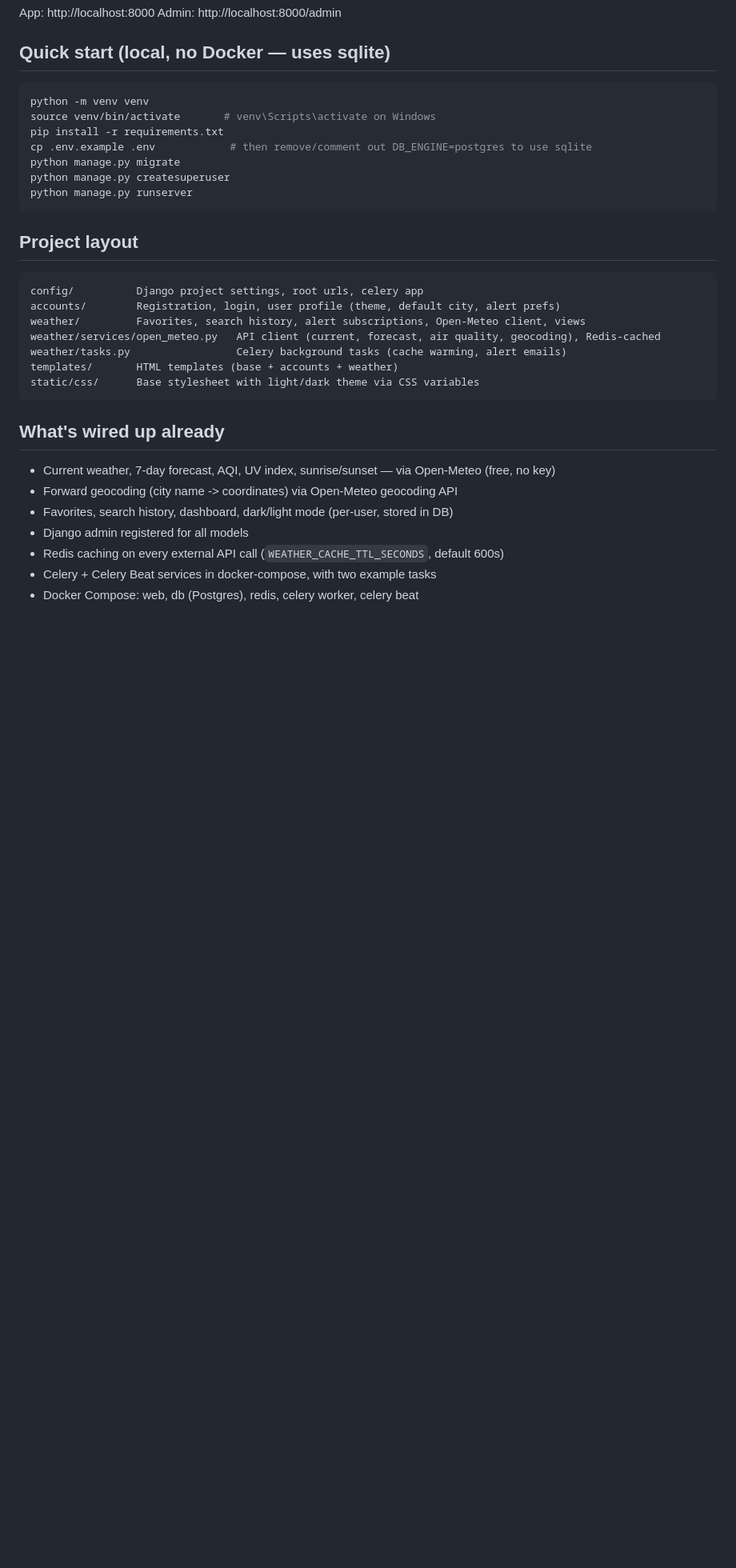
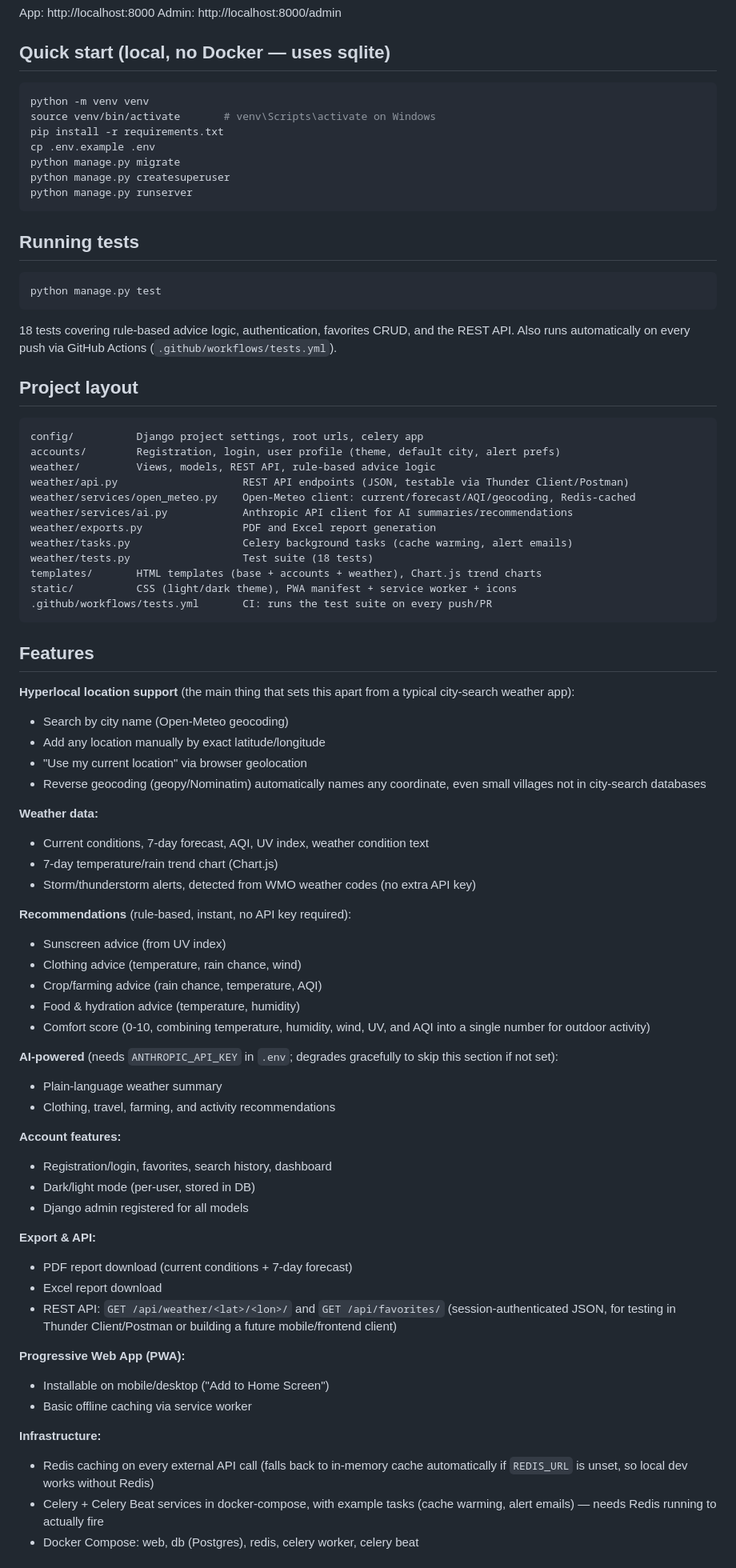
Before and after one commit to neha44hegde-stack/weather-dashboard, a Markdown page: README.md, the part around one of its changes. Shown at 80% size. Rendered like a GitHub page; blank space fills up the shorter version.

Commit message:
Update README to accurately reflect all implemented features

````diff
--- a/README.md
+++ b/README.md
@@ -27,31 +28,85 @@ Admin: http://localhost:8000/admin
 python -m venv venv
 source venv/bin/activate       # venv\Scripts\activate on Windows
 pip install -r requirements.txt
-cp .env.example .env            # then remove/comment out DB_ENGINE=postgres to use sqlite
+cp .env.example .env
 python manage.py migrate
 python manage.py createsuperuser
 python manage.py runserver
 ```
 
+## Running tests
+
+```bash
+python manage.py test
+```
+
+18 tests covering rule-based advice logic, authentication, favorites CRUD,
+and the REST API. Also runs automatically on every push via GitHub Actions
+(`.github/workflows/tests.yml`).
+
 ## Project layout
-
 ```
 config/          Django project settings, root urls, celery app
 accounts/        Registration, login, user profile (theme, default city, alert prefs)
-weather/         Favorites, search history, alert subscriptions, Open-Meteo client, views
-weather/services/open_meteo.py   API client (current, forecast, air quality, geocoding), Redis-cached
-weather/tasks.py                 Celery background tasks (cache warming, alert emails)
-templates/       HTML templates (base + accounts + weather)
-static/css/      Base stylesheet with light/dark theme via CSS variables
+weather/         Views, models, REST API, rule-based advice logic
+weather/api.py                    REST API endpoints (JSON, testable via Thunder Client/Postman)
+weather/services/open_meteo.py    Open-Meteo client: current/forecast/AQI/geocoding, Redis-cached
+weather/services/ai.py            Anthropic API client for AI summaries/recommendations
+weather/exports.py                PDF and Excel report generation
+weather/tasks.py                  Celery background tasks (cache warming, alert emails)
+weather/tests.py                  Test suite (18 tests)
+templates/       HTML templates (base + accounts + weather), Chart.js trend charts
+static/          CSS (light/dark theme), PWA manifest + service worker + icons
+.github/workflows/tests.yml       CI: runs the test suite on every push/PR
 ```
+## Features
 
-## What's wired up already
+**Hyperlocal location support** (the main thing that sets this apart from a
+typical city-search weather app):
+- Search by city name (Open-Meteo geocoding)
+- Add any location manually by exact latitude/longitude
+- "Use my current location" via browser geolocation
+- Reverse geocoding (geopy/Nominatim) automatically names any coordinate,
+  even small villages not in city-search databases
 
-- Current weather, 7-day forecast, AQI, UV index, sunrise/sunset — via Open-Meteo (free, no key)
-- Forward geocoding (city name -> coordinates) via Open-Meteo geocoding API
-- Favorites, search history, dashboard, dark/light mode (per-user, stored in DB)
+**Weather data:**
+- Current conditions, 7-day forecast, AQI, UV index, weather condition text
+- 7-day temperature/rain trend chart (Chart.js)
+- Storm/thunderstorm alerts, detected from WMO weather codes (no extra API key)
+
+**Recommendations** (rule-based, instant, no API key required):
+- Sunscreen advice (from UV index)
+- Clothing advice (temperature, rain chance, wind)
+- Crop/farming advice (rain chance, temperature, AQI)
+- Food & hydration advice (temperature, humidity)
+- Comfort score (0-10, combining temperature, humidity, wind, UV, and AQI
+  into a single number for outdoor activity)
+
+**AI-powered** (needs `ANTHROPIC_API_KEY` in `.env`; degrades gracefully to
+skip this section if not set):
+- Plain-language weather summary
+- Clothing, travel, farming, and activity recommendations
+
+**Account features:**
+- Registration/login, favorites, search history, dashboard
+- Dark/light mode (per-user, stored in DB)
 - Django admin registered for all models
-- Redis caching on every external API call (`WEATHER_CACHE_TTL_SECONDS`, default 600s)
-- Celery + Celery Beat services in docker-compose, with two example tasks
+
+**Export & API:**
+- PDF report download (current conditions + 7-day forecast)
+- Excel report download
+- REST API: `GET /api/weather/<lat>/<lon>/` and `GET /api/favorites/`
+  (session-authenticated JSON, for testing in Thunder Client/Postman or
+  building a future mobile/frontend client)
+
+**Progressive Web App (PWA):**
+- Installable on mobile/desktop ("Add to Home Screen")
+- Basic offline caching via service worker
+
+**Infrastructure:**
+- Redis caching on every external API call (falls back to in-memory cache
+  automatically if `REDIS_URL` is unset, so local dev works without Redis)
+- Celery + Celery Beat services in docker-compose, with example tasks
+  (cache warming, alert emails) — needs Redis running to actually fire
 - Docker Compose: web, db (Postgres), redis, celery worker, celery beat
 
````
Also changed, not shown: other parts of README.md (+19 -20 lines).
